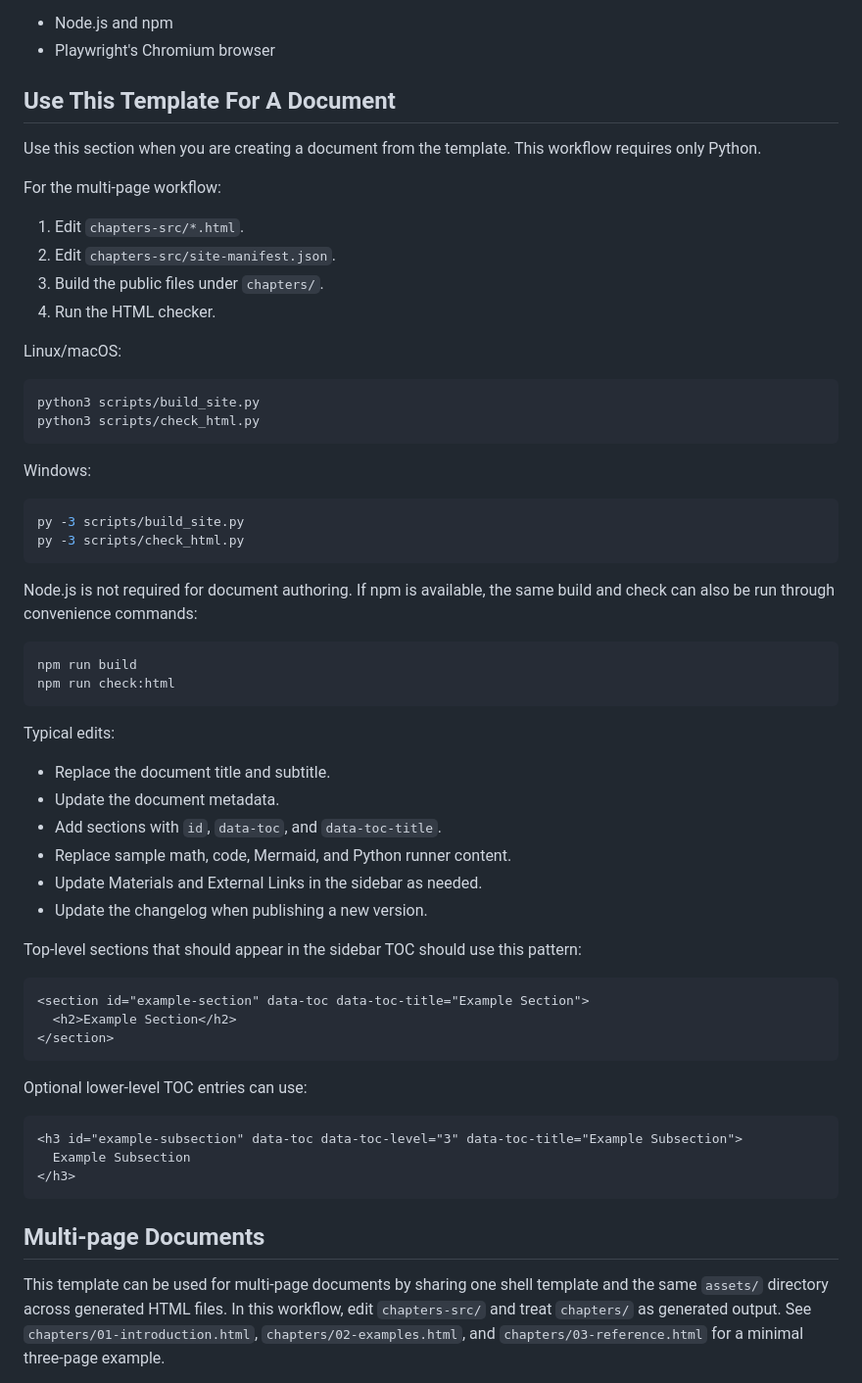
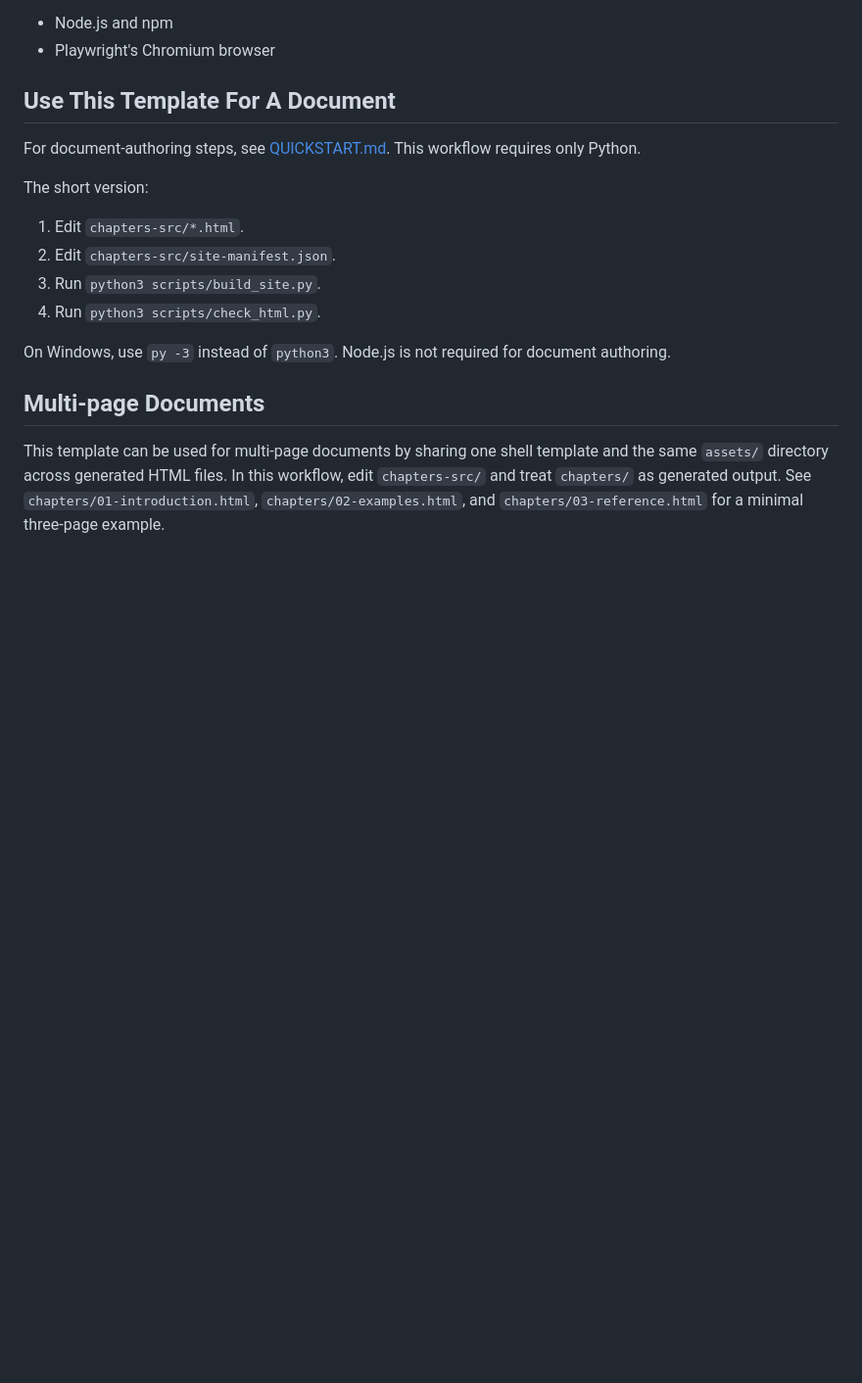
Before and after one commit to tyaso777/html-doc-template, a Markdown page: README.md, the part around the change. Shown at 98% size. Rendered like a GitHub page; blank space fills up the shorter version.

Commit message:
Trim README document-authoring steps

````diff
--- a/README.md
+++ b/README.md
@@ -98,60 +98,16 @@ Optional for browser smoke tests:
 
 ## Use This Template For A Document
 
-Use this section when you are creating a document from the template. This workflow requires only Python.
+For document-authoring steps, see [QUICKSTART.md](QUICKSTART.md). This workflow requires only Python.
 
-For the multi-page workflow:
+The short version:
 
 1. Edit `chapters-src/*.html`.
 2. Edit `chapters-src/site-manifest.json`.
-3. Build the public files under `chapters/`.
-4. Run the HTML checker.
+3. Run `python3 scripts/build_site.py`.
+4. Run `python3 scripts/check_html.py`.
 
-Linux/macOS:
-
-```bash
-python3 scripts/build_site.py
-python3 scripts/check_html.py
-```
-
-Windows:
-
-```powershell
-py -3 scripts/build_site.py
-py -3 scripts/check_html.py
-```
-
-Node.js is not required for document authoring. If npm is available, the same build and check can also be run through convenience commands:
-
-```bash
-npm run build
-npm run check:html
-```
-
-Typical edits:
-
-- Replace the document title and subtitle.
-- Update the document metadata.
-- Add sections with `id`, `data-toc`, and `data-toc-title`.
-- Replace sample math, code, Mermaid, and Python runner content.
-- Update Materials and External Links in the sidebar as needed.
-- Update the changelog when publishing a new version.
-
-Top-level sections that should appear in the sidebar TOC should use this pattern:
-
-```html
-<section id="example-section" data-toc data-toc-title="Example Section">
-  <h2>Example Section</h2>
-</section>
-```
-
-Optional lower-level TOC entries can use:
-
-```html
-<h3 id="example-subsection" data-toc data-toc-level="3" data-toc-title="Example Subsection">
-  Example Subsection
-</h3>
-```
+On Windows, use `py -3` instead of `python3`. Node.js is not required for document authoring.
 
 ## Multi-page Documents
 
````
